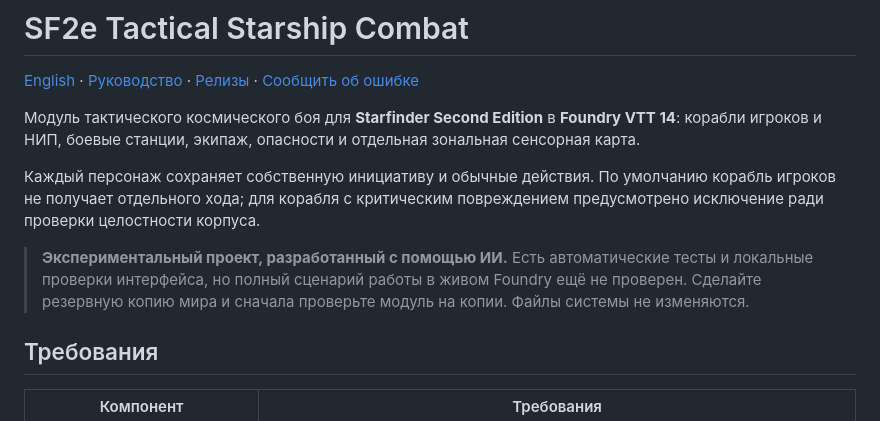
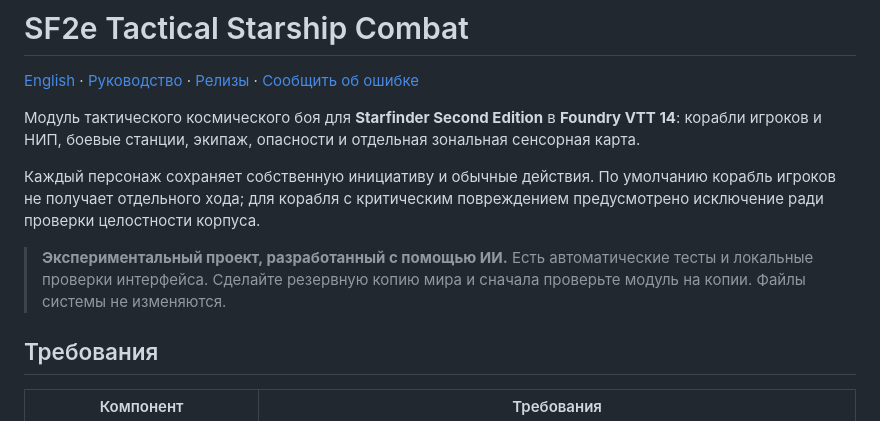
Before and after one commit to Huxtuntios/sf2e-tactical-starship-combat, a Markdown page: README.ru.md, the part around the change. Rendered like a GitHub page.

```diff
--- a/README.ru.md
+++ b/README.ru.md
@@ -6,7 +6,7 @@
 
 Каждый персонаж сохраняет собственную инициативу и обычные действия. По умолчанию корабль игроков не получает отдельного хода; для корабля с критическим повреждением предусмотрено исключение ради проверки целостности корпуса.
 
-> **Экспериментальный проект, разработанный с помощью ИИ.** Есть автоматические тесты и локальные проверки интерфейса, но полный сценарий работы в живом Foundry ещё не проверен. Сделайте резервную копию мира и сначала проверьте модуль на копии. Файлы системы не изменяются.
+> **Экспериментальный проект, разработанный с помощью ИИ.** Есть автоматические тесты и локальные проверки интерфейса. Сделайте резервную копию мира и сначала проверьте модуль на копии. Файлы системы не изменяются.
 
 ## Требования
 
```
